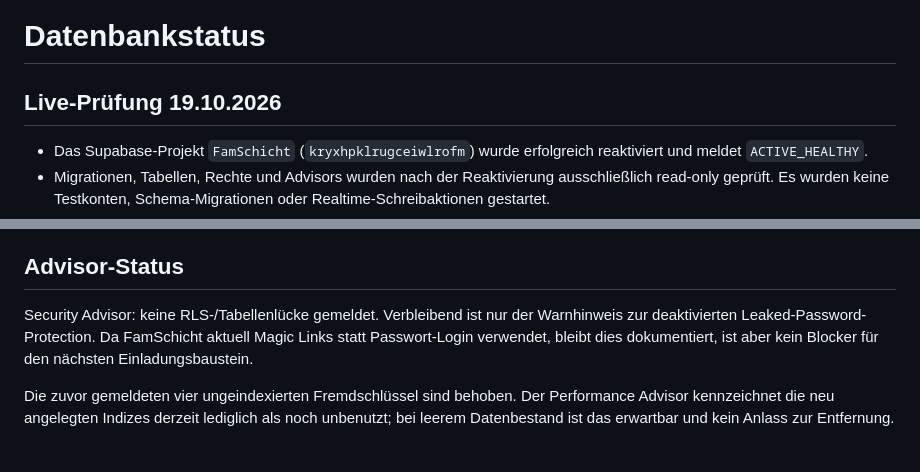
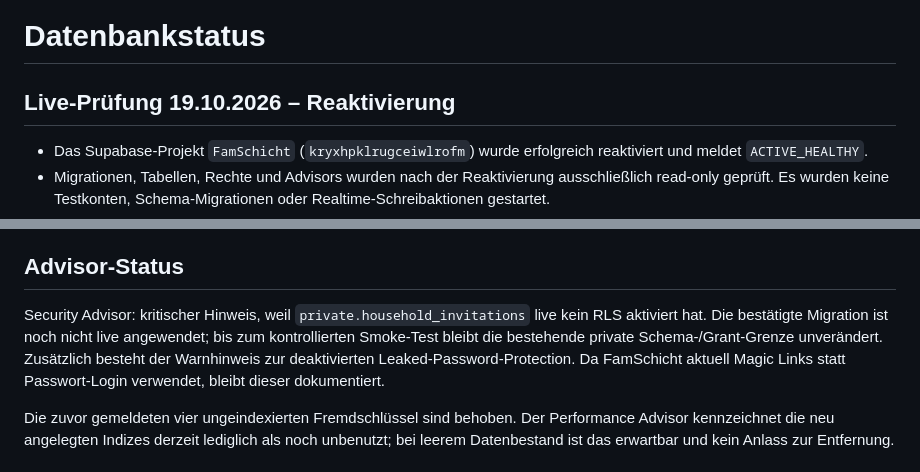
Before and after one commit to bndkxbqf2g-stack/FamSchicht, a Markdown page: docs/DATABASE_STATUS.md, 2 parts joined by grey strips. GitHub-like rendering.

Commit message:
fix: keep the RLS diff and live status accurate

```diff
--- a/docs/DATABASE_STATUS.md
+++ b/docs/DATABASE_STATUS.md
@@ -1,6 +1,6 @@
 # Datenbankstatus
 
-## Live-Prüfung 19.10.2026
+## Live-Prüfung 19.10.2026 – Reaktivierung
 
 - Das Supabase-Projekt `FamSchicht` (`kryxhpklrugceiwlrofm`) wurde erfolgreich reaktiviert und meldet `ACTIVE_HEALTHY`.
 - Migrationen, Tabellen, Rechte und Advisors wurden nach der Reaktivierung ausschließlich read-only geprüft. Es wurden keine Testkonten, Schema-Migrationen oder Realtime-Schreibaktionen gestartet.
@@ -57,7 +57,7 @@ Damit sind `partner` und `coparent` **noch nicht live freigeschaltet**. Die priv
 
 ## Advisor-Status
 
-Security Advisor: keine RLS-/Tabellenlücke gemeldet. Verbleibend ist nur der Warnhinweis zur deaktivierten Leaked-Password-Protection. Da FamSchicht aktuell Magic Links statt Passwort-Login verwendet, bleibt dies dokumentiert, ist aber kein Blocker für den nächsten Einladungsbaustein.
+Security Advisor: kritischer Hinweis, weil `private.household_invitations` live kein RLS aktiviert hat. Die bestätigte Migration ist noch nicht live angewendet; bis zum kontrollierten Smoke-Test bleibt die bestehende private Schema-/Grant-Grenze unverändert. Zusätzlich besteht der Warnhinweis zur deaktivierten Leaked-Password-Protection. Da FamSchicht aktuell Magic Links statt Passwort-Login verwendet, bleibt dieser dokumentiert.
 
 Die zuvor gemeldeten vier ungeindexierten Fremdschlüssel sind behoben. Der Performance Advisor kennzeichnet die neu angelegten Indizes derzeit lediglich als noch unbenutzt; bei leerem Datenbestand ist das erwartbar und kein Anlass zur Entfernung.
 
```
